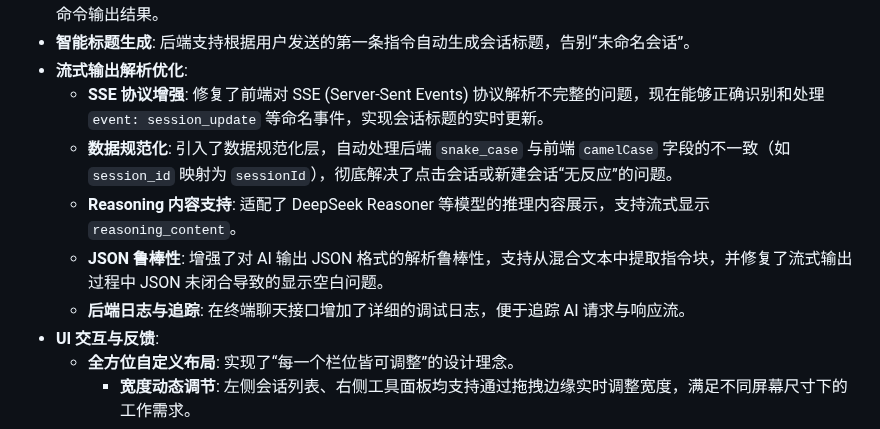
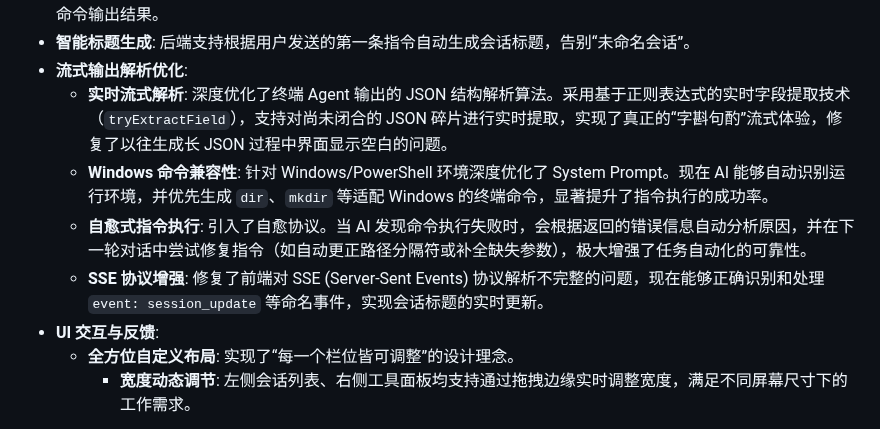
Before and after one commit to ChenfromChina123/new_pro, a Markdown page: README.md, the part around the change. GitHub-like rendering.

Commit message:
文档更新：同步流式输出优化及 Windows 命令兼容性特性说明

```diff
--- a/README.md
+++ b/README.md
@@ -68,11 +68,10 @@
 - **历史记录恢复**: 优化了会话切换逻辑，现在能够完美恢复该会话下的所有聊天记录、AI 思考过程、执行的命令以及命令输出结果。
 - **智能标题生成**: 后端支持根据用户发送的第一条指令自动生成会话标题，告别“未命名会话”。
 - **流式输出解析优化**:
-  - **SSE 协议增强**: 修复了前端对 SSE (Server-Sent Events) 协议解析不完整的问题，现在能够正确识别和处理 `event: session_update` 等命名事件，实现会话标题的实时更新。
-  - **数据规范化**: 引入了数据规范化层，自动处理后端 `snake_case` 与前端 `camelCase` 字段的不一致（如 `session_id` 映射为 `sessionId`），彻底解决了点击会话或新建会话“无反应”的问题。
-  - **Reasoning 内容支持**: 适配了 DeepSeek Reasoner 等模型的推理内容展示，支持流式显示 `reasoning_content`。
-  - **JSON 鲁棒性**: 增强了对 AI 输出 JSON 格式的解析鲁棒性，支持从混合文本中提取指令块，并修复了流式输出过程中 JSON 未闭合导致的显示空白问题。
-  - **后端日志与追踪**: 在终端聊天接口增加了详细的调试日志，便于追踪 AI 请求与响应流。
+    - **实时流式解析**: 深度优化了终端 Agent 输出的 JSON 结构解析算法。采用基于正则表达式的实时字段提取技术（`tryExtractField`），支持对尚未闭合的 JSON 碎片进行实时提取，实现了真正的“字斟句酌”流式体验，修复了以往生成长 JSON 过程中界面显示空白的问题。
+    - **Windows 命令兼容性**: 针对 Windows/PowerShell 环境深度优化了 System Prompt。现在 AI 能够自动识别运行环境，并优先生成 `dir`、`mkdir` 等适配 Windows 的终端命令，显著提升了指令执行的成功率。
+    - **自愈式指令执行**: 引入了自愈协议。当 AI 发现命令执行失败时，会根据返回的错误信息自动分析原因，并在下一轮对话中尝试修复指令（如自动更正路径分隔符或补全缺失参数），极大增强了任务自动化的可靠性。
+    - **SSE 协议增强**: 修复了前端对 SSE (Server-Sent Events) 协议解析不完整的问题，现在能够正确识别和处理 `event: session_update` 等命名事件，实现会话标题的实时更新。
 - **UI 交互与反馈**:
   - **全方位自定义布局**: 实现了“每一个栏位皆可调整”的设计理念。
     - **宽度动态调节**: 左侧会话列表、右侧工具面板均支持通过拖拽边缘实时调整宽度，满足不同屏幕尺寸下的工作需求。
```
